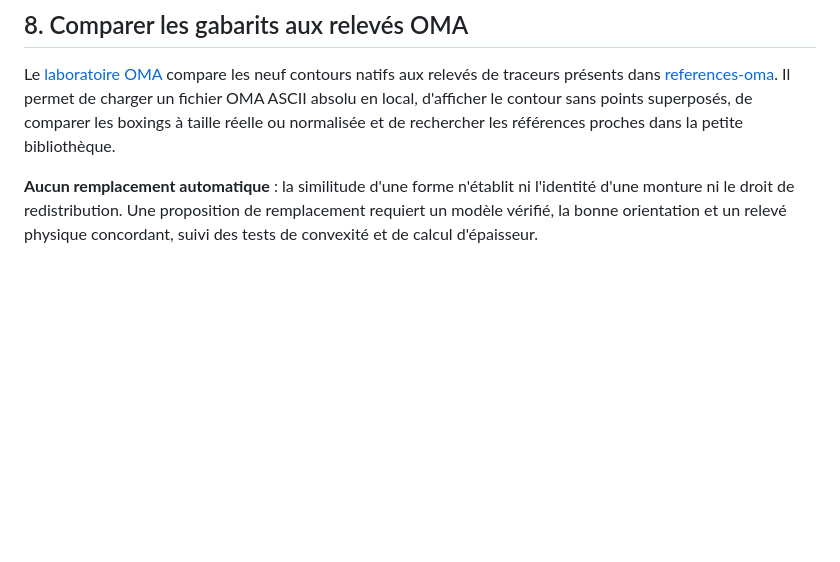
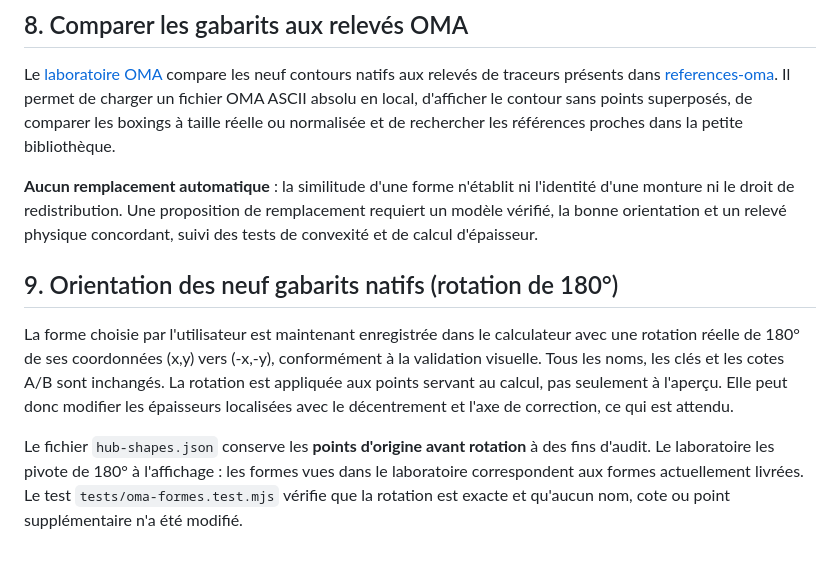
Before and after one commit to J-Rbs91/Hub_Tools_N_Templates, a Markdown page: docs/formes-types/README.md, the part around the change. Rendered like a GitHub page; blank space fills up the shorter version.

Commit message:
HF-021 — documenter l’orientation réelle et son effet sur les calculs

```diff
--- a/docs/formes-types/README.md
+++ b/docs/formes-types/README.md
@@ -181,3 +181,18 @@ et de rechercher les références proches dans la petite bibliothèque.
 l'identité d'une monture ni le droit de redistribution. Une proposition de
 remplacement requiert un modèle vérifié, la bonne orientation et un relevé
 physique concordant, suivi des tests de convexité et de calcul d'épaisseur.
+
+## 9. Orientation des neuf gabarits natifs (rotation de 180°)
+
+La forme choisie par l'utilisateur est maintenant enregistrée dans le calculateur
+avec une rotation réelle de 180° de ses coordonnées (x,y) vers (-x,-y),
+conformément à la validation visuelle. Tous les noms, les clés et les cotes
+A/B sont inchangés. La rotation est appliquée aux points servant au calcul,
+pas seulement à l'aperçu. Elle peut donc modifier les épaisseurs localisées
+avec le décentrement et l'axe de correction, ce qui est attendu.
+
+Le fichier `hub-shapes.json` conserve les **points d'origine avant rotation**
+à des fins d'audit. Le laboratoire les pivote de 180° à l'affichage : les formes
+vues dans le laboratoire correspondent aux formes actuellement livrées.
+Le test `tests/oma-formes.test.mjs` vérifie que la rotation est exacte et qu'aucun
+nom, cote ou point supplémentaire n'a été modifié.
```
